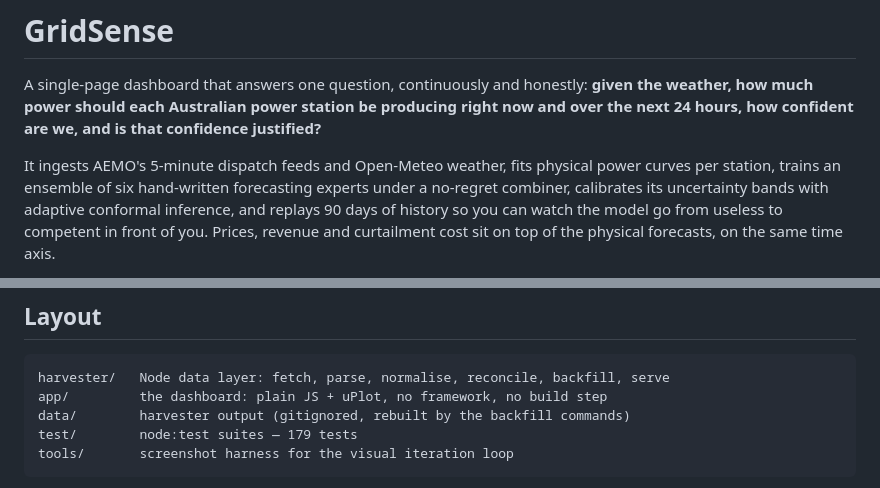
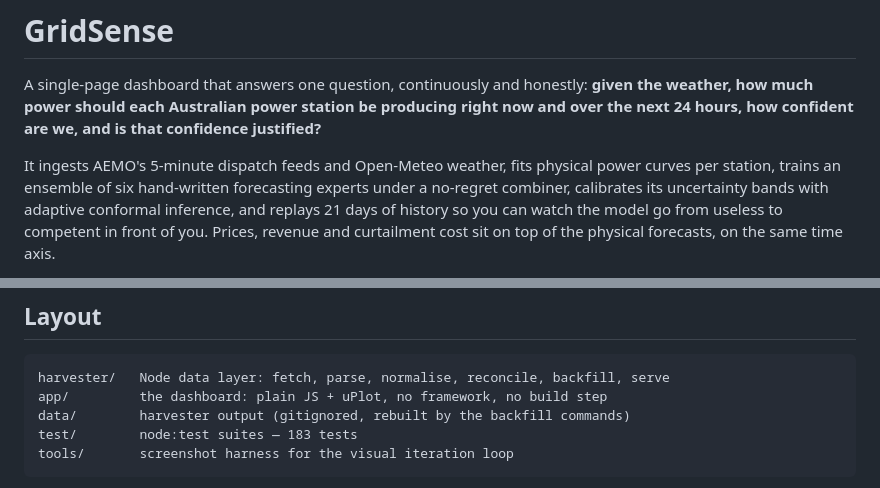
Before and after one commit to Mathew-Harvey/Grid-Sense, a Markdown page: README.md, 2 parts joined by grey strips. Drawn GitHub-style.

Commit message:
Correct the test count and replay window in the README
Co-Authored-By: Claude Fable 5 <noreply@anthropic.com>
Claude-Session: https://claude.ai/code/session_011jrKex3caCLAWPRq3erCmV

````diff
--- a/README.md
+++ b/README.md
@@ -8,7 +8,7 @@ that confidence justified?**
 It ingests AEMO's 5-minute dispatch feeds and Open-Meteo weather, fits physical
 power curves per station, trains an ensemble of six hand-written forecasting
 experts under a no-regret combiner, calibrates its uncertainty bands with
-adaptive conformal inference, and replays 90 days of history so you can watch
+adaptive conformal inference, and replays 21 days of history so you can watch
 the model go from useless to competent in front of you. Prices, revenue and
 curtailment cost sit on top of the physical forecasts, on the same time axis.
 
@@ -26,7 +26,7 @@ forecasts see turbine-level telemetry this system does not.
 harvester/   Node data layer: fetch, parse, normalise, reconcile, backfill, serve
 app/         the dashboard: plain JS + uPlot, no framework, no build step
 data/        harvester output (gitignored, rebuilt by the backfill commands)
-test/        node:test suites — 179 tests
+test/        node:test suites — 183 tests
 tools/       screenshot harness for the visual iteration loop
 ```
 
````
